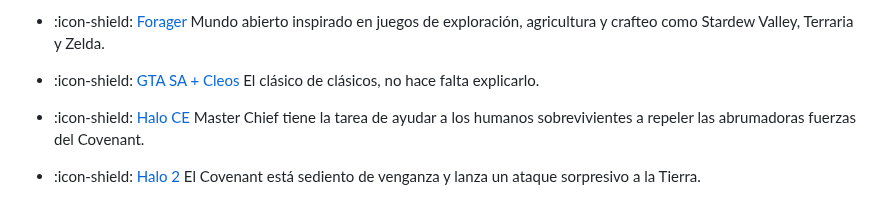
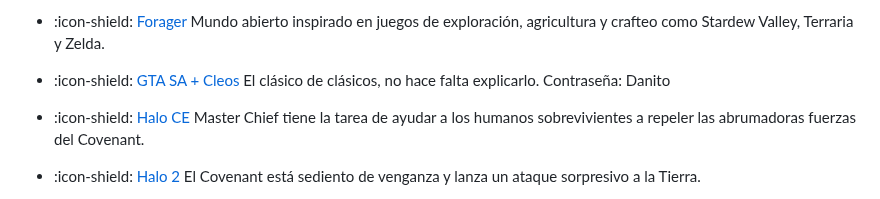
Before and after one commit to NOIR-DexPrkr/lcdh-index, a Markdown page: page/Escritorio/e-juegos.md, the part around the change. GitHub-like rendering.

```diff
--- a/page/Escritorio/e-juegos.md
+++ b/page/Escritorio/e-juegos.md
@@ -110,7 +110,7 @@ Los archivos no analizados tendrán el siguiente icono: :icon-shield:
 - :icon-shield: [Forager](https://www.mediafire.com/file/3s8od05woi8u1e5/) Mundo abierto inspirado en juegos de exploración, agricultura y crafteo como Stardew Valley, Terraria y Zelda.
 
 
-- :icon-shield: [GTA SA + Cleos](https://drive.google.com/drive/folders/1i_uOYrEOQBpmQtUo71GzJxtIXnDDvEje?usp=share_link) El clásico de clásicos, no hace falta explicarlo.
+- :icon-shield: [GTA SA + Cleos](https://drive.google.com/drive/folders/1i_uOYrEOQBpmQtUo71GzJxtIXnDDvEje?usp=share_link) El clásico de clásicos, no hace falta explicarlo. Contraseña: Danito
 
 
 - :icon-shield: [Halo CE](https://www.mediafire.com/file/xzl4gx95jkzmtoa/H%25CE%259BL%25CE%2598_PC.rar) Master Chief tiene la tarea de ayudar a los humanos sobrevivientes a repeler las abrumadoras fuerzas del Covenant.
```
